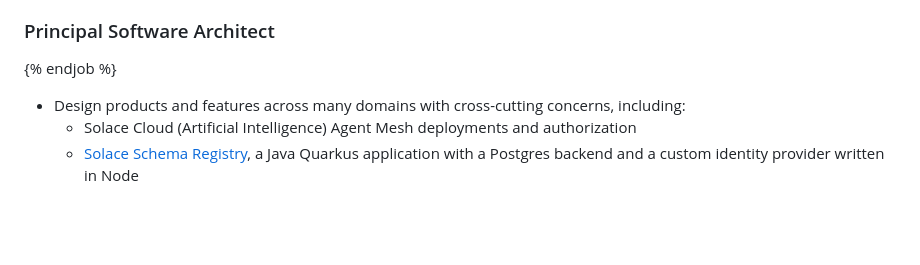
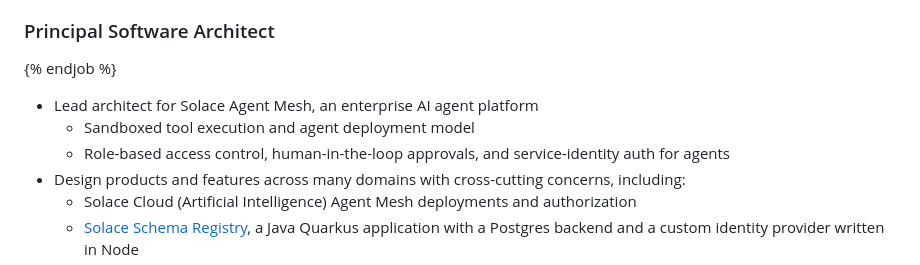
Before and after one commit to j-setiawan/j-setiawan.github.io, a Markdown page: cv/index.md, the part around the change. Drawn GitHub-style; blank space fills up the shorter version.

```diff
--- a/cv/index.md
+++ b/cv/index.md
@@ -19,6 +19,9 @@ eleventyNavigation:
 ### Principal Software Architect
 {% endjob %}
 
+* Lead architect for Solace Agent Mesh, an enterprise AI agent platform
+  * Sandboxed tool execution and agent deployment model
+  * Role-based access control, human-in-the-loop approvals, and service-identity auth for agents
 * Design products and features across many domains with cross-cutting concerns, including:
   * Solace Cloud (Artificial Intelligence) Agent Mesh deployments and authorization
   * [Solace Schema Registry](https://solace.com/products/schema-registry/), a Java Quarkus application with a Postgres backend and a custom identity provider written in Node
```
